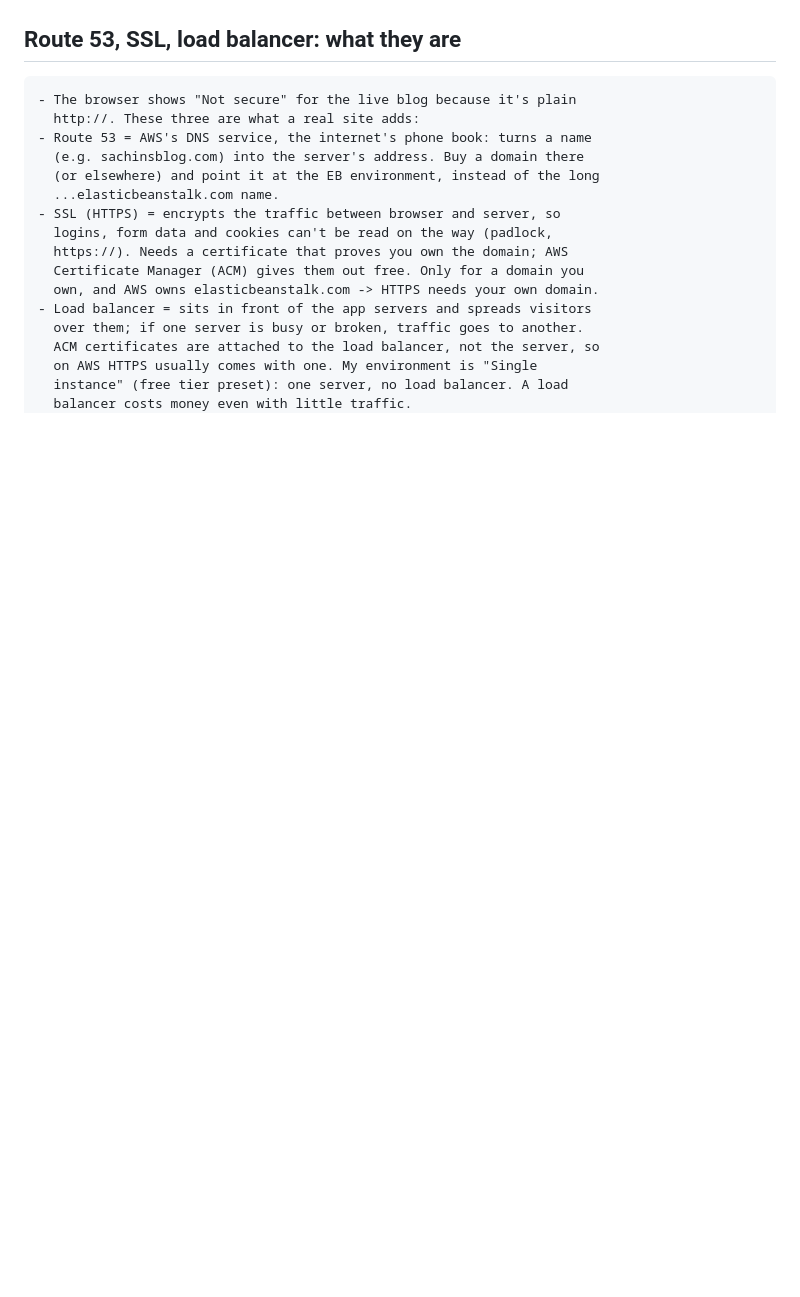
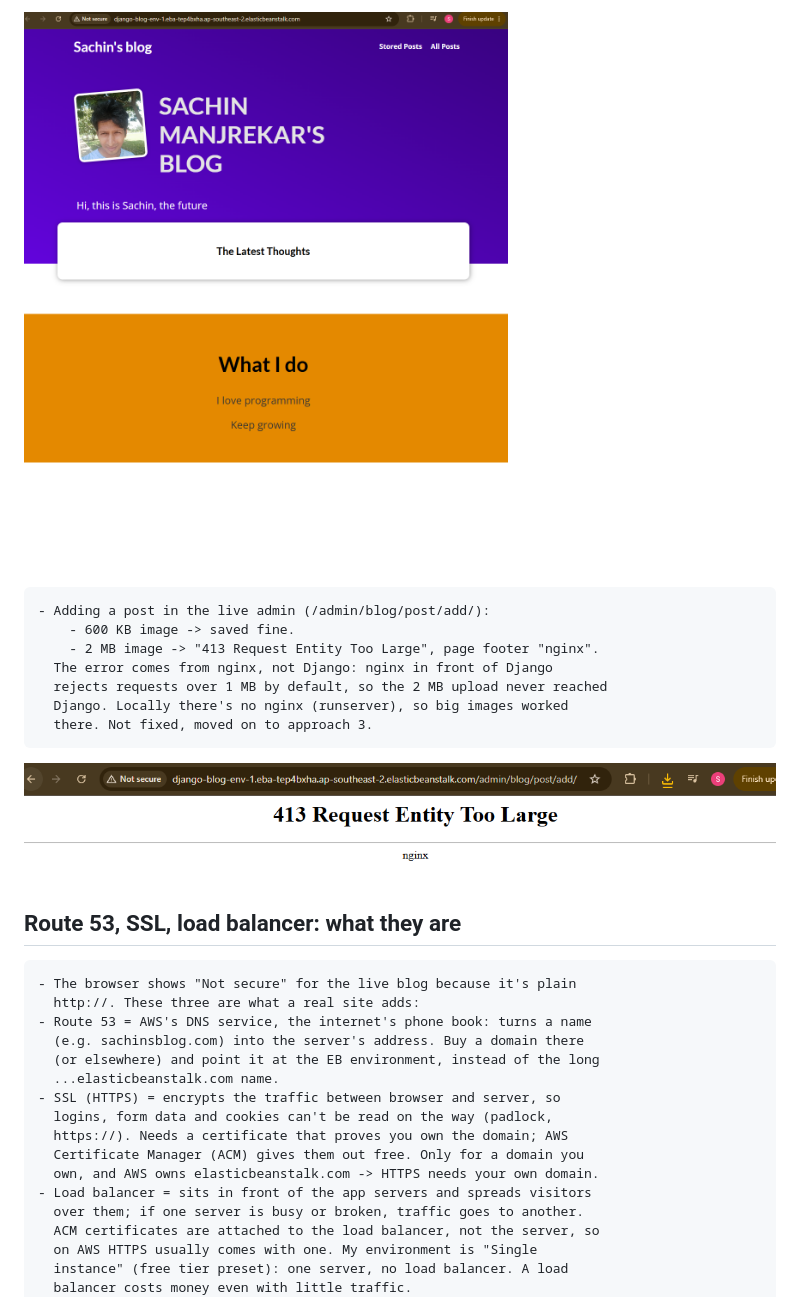
Before and after one commit to sachincmanjrekar/django_complete, a Markdown page: my_site/LEARNING_LOG.md, the part around one of its changes. Rendered like a GitHub page; pictures changed too: my_site/screenshots/eb-live-site-nginx-static.png (added), my_site/screenshots/eb-nginx-413-upload-too-large.png (added); blank space fills up the shorter version.

```diff
--- a/my_site/LEARNING_LOG.md
+++ b/my_site/LEARNING_LOG.md
@@ -1445,3 +1487,15 @@
+![Live site after approach 2: nginx serves CSS and images](screenshots/eb-live-site-nginx-static.png)
+
+    - Adding a post in the live admin (/admin/blog/post/add/):
+        - 600 KB image -> saved fine.
+        - 2 MB image -> "413 Request Entity Too Large", page footer "nginx".
+      The error comes from nginx, not Django: nginx in front of Django
+      rejects requests over 1 MB by default, so the 2 MB upload never reached
+      Django. Locally there's no nginx (runserver), so big images worked
+      there. Not fixed, moved on to approach 3.
+
+![nginx 413 Request Entity Too Large for a 2 MB image upload](screenshots/eb-nginx-413-upload-too-large.png)
+
 ## Route 53, SSL, load balancer: what they are
 
     - The browser shows "Not secure" for the live blog because it's plain
```
Also changed, not shown: other parts of my_site/LEARNING_LOG.md (+42 -0 lines), 2 other files.
